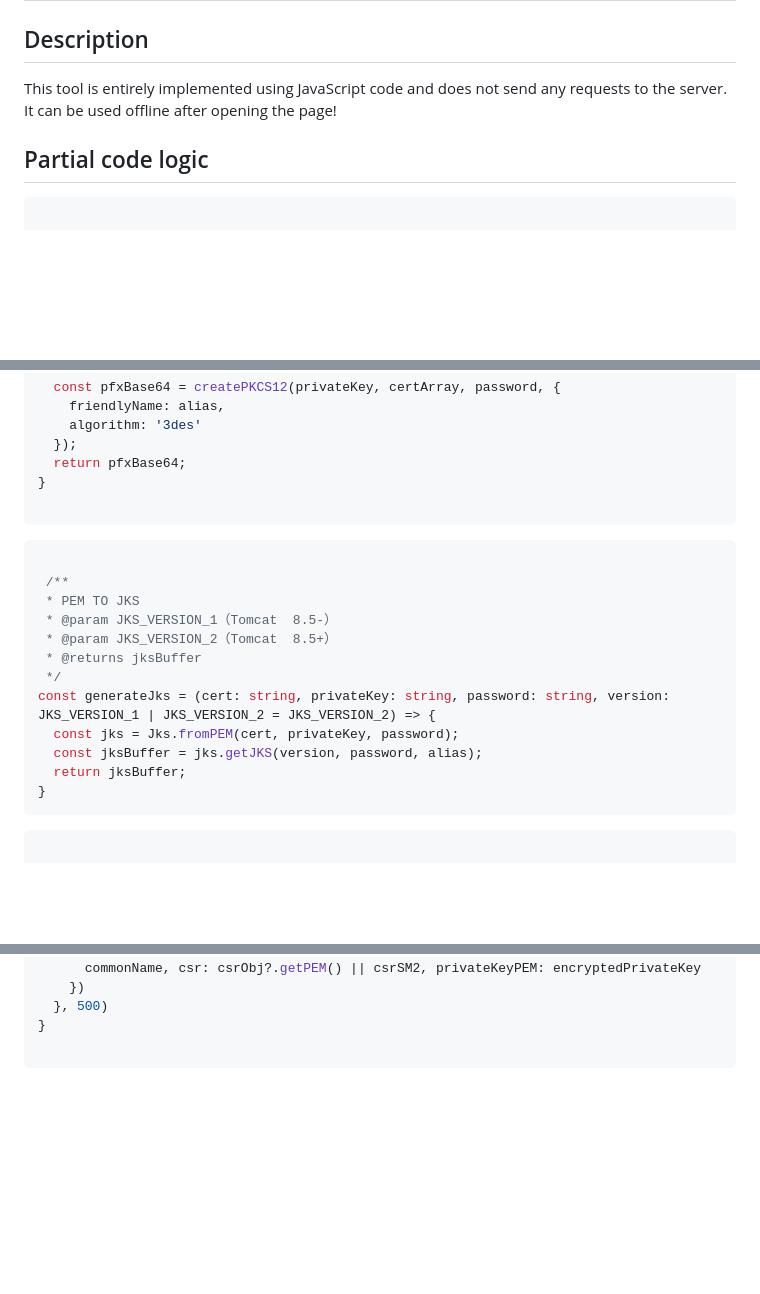
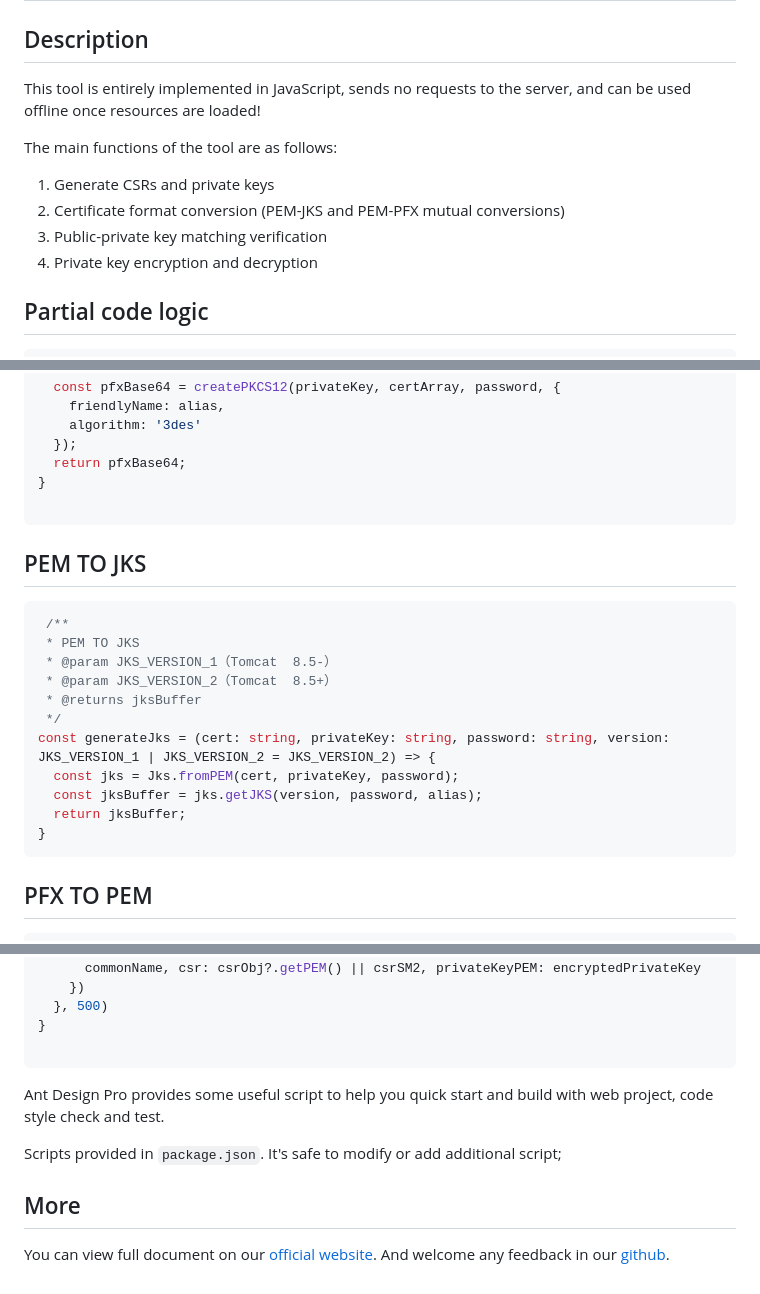
Before and after one commit to SHECA-Alvin/js_cert-tools, a Markdown page: README.md, 3 parts joined by grey strips. Drawn GitHub-style; blank space fills up the shorter version.

Commit message:
Revise README for clarity and structure
Updated the README to improve clarity and formatting.

````diff
--- a/README.md
+++ b/README.md
@@ -4,12 +4,18 @@
 
 ## Description
 
-This tool is entirely implemented using JavaScript code and does not send any requests to the server. It can be used offline after opening the page!
+This tool is entirely implemented in JavaScript, sends no requests to the server, and can be used offline once resources are loaded!
+
+The main functions of the tool are as follows:
+
+1. Generate CSRs and private keys
+2. Certificate format conversion (PEM-JKS and PEM-PFX mutual conversions)
+3. Public-private key matching verification
+4. Private key encryption and decryption
 
 ## Partial code logic
 
 ```javascript
-
  /**
  * Submit Method
  */
@@ -92,9 +99,9 @@ const generatePfx = (cert: string, privateKey: string, password: string) => {
 
 ```
 
+## PEM TO JKS
 
 ```javascript
-
  /**
  * PEM TO JKS
  * @param JKS_VERSION_1（Tomcat  8.5-）
@@ -108,9 +115,9 @@ const generateJks = (cert: string, privateKey: string, password: string, version
 }
 ```
 
+## PFX TO PEM
 
 ```javascript
-
 /**
  *
  * PFX TO PEM
@@ -317,12 +326,12 @@ const jsCreatCsr = (values: any) => {
 
 ```
 
-<!-- ## Provided Scripts
+
 
 Ant Design Pro provides some useful script to help you quick start and build with web project, code style check and test.
 
-Scripts provided in `package.json`. It's safe to modify or add additional script:
+Scripts provided in `package.json`. It's safe to modify or add additional script;
 
 ## More
 
-You can view full document on our [official website](https://pro.ant.design). And welcome any feedback in our [github](https://github.com/ant-design/ant-design-pro). -->
+You can view full document on our [official website](https://pro.ant.design). And welcome any feedback in our [github](https://github.com/ant-design/ant-design-pro).
````
Also changed, not shown: other parts of README.md (+5 -2 lines).
